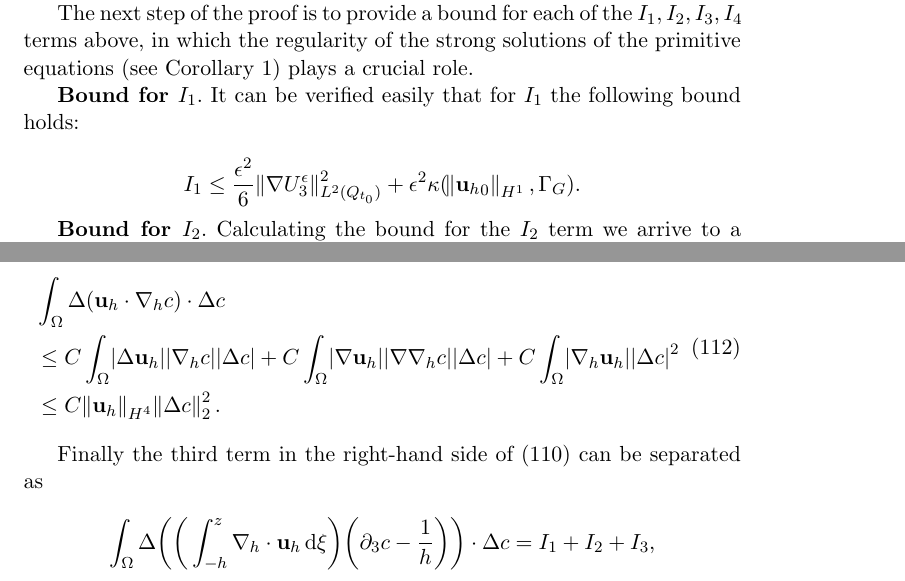
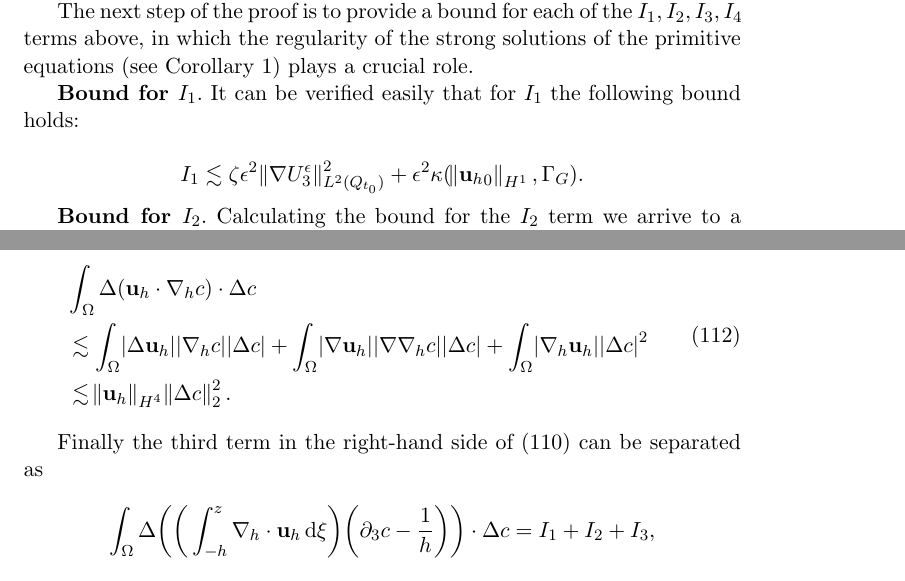
Before and after one commit to msjuhasznora/mathsgitrepo, a LaTeX paper (year_four/merged/downwind-matching-merged.tex): two parts of pages 27 and 47 of 49, joined at a grey line, cut so that both start at the same text. Compiled offline with pdfLaTeX.

Commit message:
corrections part 6

```diff
--- a/year_four/merged/downwind-matching-merged.tex
+++ b/year_four/merged/downwind-matching-merged.tex
@@ -721,7 +721,7 @@ Let $(\mathbf{u}_h^\epsilon, u_3^\epsilon)$ and $(\mathbf{u}_h,u_3)$ be the solu
 
   \textbf{Bound for $I_1.$} It can be verified easily that for $I_1$ the following bound holds:
 
-  $$ I_1 \leq \frac{\epsilon^2}{6} \norm{\nabla U_3^\epsilon}^2_{L^2(Q_{t_0})} + \epsilon^2 \kappa (\norm{{\mathbf{u}_h}_0}_{H^1}, \Gamma_G). $$
+  $$ I_1 \lesssim \zeta \epsilon^2 \norm{\nabla U_3^\epsilon}^2_{L^2(Q_{t_0})} + \epsilon^2 \kappa (\norm{{\mathbf{u}_h}_0}_{H^1}, \Gamma_G). $$
 
   \textbf{Bound for $I_2.$} Calculating the bound for the $I_2$ term we arrive to a different expression compared the one obtained in \cite{li2019primitive} --- again, this is a result of the modified structure of the domain, and the appearance of new terms that had previously been implicitly merged into other higher order terms. Some of the computational details that are independent and unaffected by the boundary change will be omitted since they are analogous to \cite{li2019primitive}. It is important to note however that some of the expressions remain identical in both versions, but they are correct for different reasons, and thus, most of these steps will nevertheless be written out in detail.
 
@@ -1414,8 +1414,8 @@ In the following we construct an estimate for each term on the right-hand side.
 \begin{equation} \label{term2estimateGE}
   \begin{split}
     & \int_\Omega \Delta ( \mathbf{u}_h \cdot \nabla_h c) \cdot \Delta c \\
-    & \leq C \int_\Omega \abs{\Delta \mathbf{u}_h} \abs{\nabla_h c} \abs{\Delta c} + C \int_\Omega \abs{\nabla \mathbf{u}_h} \abs{\nabla \nabla_h c} \abs{\Delta c} + C \int_\Omega \abs{\nabla_h \mathbf{u}_h} \abs{\Delta c}^2 \\
-    & \leq C \norm{\mathbf{u}_h}_{H^4} \norm{\Delta c}_2^2.
+    & \lesssim \int_\Omega \abs{\Delta \mathbf{u}_h} \abs{\nabla_h c} \abs{\Delta c} + \int_\Omega \abs{\nabla \mathbf{u}_h} \abs{\nabla \nabla_h c} \abs{\Delta c} + \int_\Omega \abs{\nabla_h \mathbf{u}_h} \abs{\Delta c}^2 \\
+    & \lesssim \norm{\mathbf{u}_h}_{H^4} \norm{\Delta c}_2^2.
   \end{split}
 \end{equation}
 
```
Also changed, not shown: year_four/merged/downwind-matching-merged.tex (2 more changed lines).
